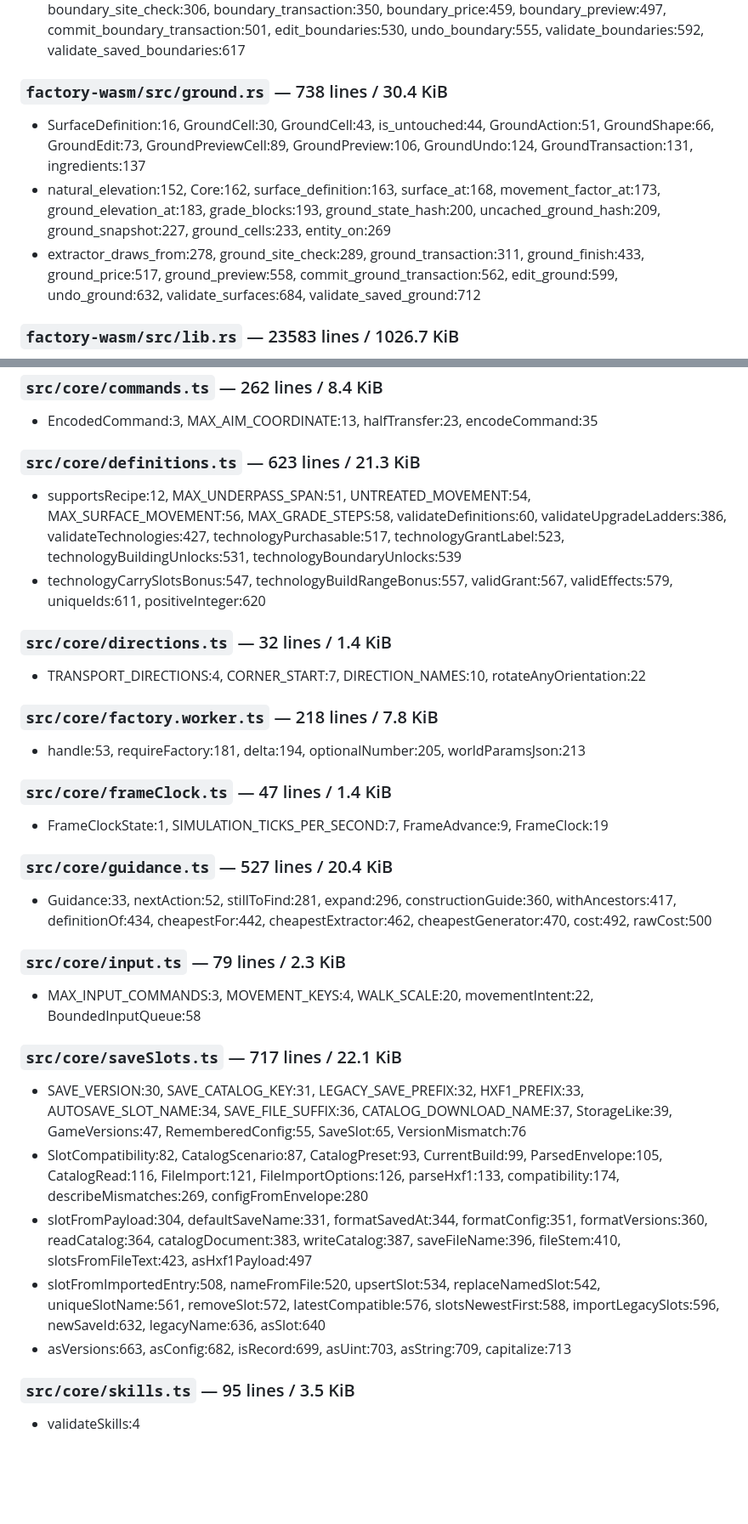
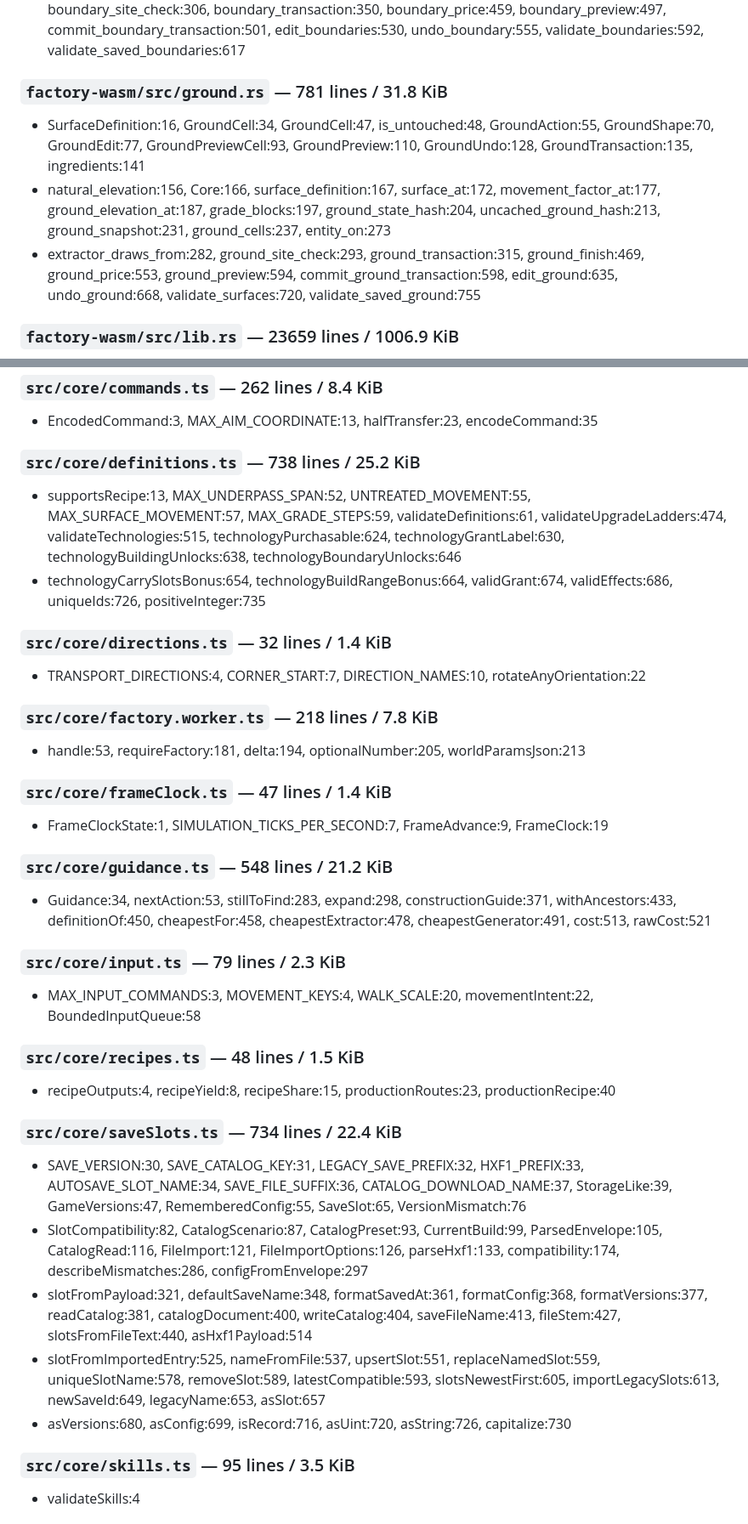
Before and after one commit to Sidem/HexFactory, a Markdown page: docs/AGENT-MAP.md, 2 parts joined by grey strips. Shown at 85% size. Rendered like a GitHub page; blank space fills up the shorter version.

```diff
--- a/docs/AGENT-MAP.md
+++ b/docs/AGENT-MAP.md
@@ -57,11 +57,11 @@ Generated by `npm run agent:map`. Start with the task route, then inspect named
 - BoundaryTransaction:119, ingredients:125, bill:133, segments_cross:140, near_edge:153, Core:171, boundary_crosses_footprint:172, boundary_between:184, boundary_definition:188, boundary_state_hash:194, uncached_boundary_hash:203, boundary_snapshot:221
 - boundary_blocks_segment:226, boundary_blocks_player:254, boundary_edges:277, boundary_site_check:306, boundary_transaction:350, boundary_price:459, boundary_preview:497, commit_boundary_transaction:501, edit_boundaries:530, undo_boundary:555, validate_boundaries:592, validate_saved_boundaries:617
 
-### `factory-wasm/src/ground.rs` — 738 lines / 30.4 KiB
+### `factory-wasm/src/ground.rs` — 781 lines / 31.8 KiB
 
-- SurfaceDefinition:16, GroundCell:30, GroundCell:43, is_untouched:44, GroundAction:51, GroundShape:66, GroundEdit:73, GroundPreviewCell:89, GroundPreview:106, GroundUndo:124, GroundTransaction:131, ingredients:137
-- natural_elevation:152, Core:162, surface_definition:163, surface_at:168, movement_factor_at:173, ground_elevation_at:183, grade_blocks:193, ground_state_hash:200, uncached_ground_hash:209, ground_snapshot:227, ground_cells:233, entity_on:269
-- extractor_draws_from:278, ground_site_check:289, ground_transaction:311, ground_finish:433, ground_price:517, ground_preview:558, commit_ground_transaction:562, edit_ground:599, undo_ground:632, validate_surfaces:684, validate_saved_ground:712
+- SurfaceDefinition:16, GroundCell:34, GroundCell:47, is_untouched:48, GroundAction:55, GroundShape:70, GroundEdit:77, GroundPreviewCell:93, GroundPreview:110, GroundUndo:128, GroundTransaction:135, ingredients:141
+- natural_elevation:156, Core:166, surface_definition:167, surface_at:172, movement_factor_at:177, ground_elevation_at:187, grade_blocks:197, ground_state_hash:204, uncached_ground_hash:213, ground_snapshot:231, ground_cells:237, entity_on:273
+- extractor_draws_from:282, ground_site_check:293, ground_transaction:315, ground_finish:469, ground_price:553, ground_preview:594, commit_ground_transaction:598, edit_ground:635, undo_ground:668, validate_surfaces:720, validate_saved_ground:755
 
-### `factory-wasm/src/lib.rs` — 23583 lines / 1026.7 KiB
+### `factory-wasm/src/lib.rs` — 23659 lines / 1006.9 KiB
 
@@ -303,10 +312,10 @@ Data or fixture; inspect keys before loading the full file.
 
 - EncodedCommand:3, MAX_AIM_COORDINATE:13, halfTransfer:23, encodeCommand:35
 
-### `src/core/definitions.ts` — 623 lines / 21.3 KiB
+### `src/core/definitions.ts` — 738 lines / 25.2 KiB
 
-- supportsRecipe:12, MAX_UNDERPASS_SPAN:51, UNTREATED_MOVEMENT:54, MAX_SURFACE_MOVEMENT:56, MAX_GRADE_STEPS:58, validateDefinitions:60, validateUpgradeLadders:386, validateTechnologies:427, technologyPurchasable:517, technologyGrantLabel:523, technologyBuildingUnlocks:531, technologyBoundaryUnlocks:539
-- technologyCarrySlotsBonus:547, technologyBuildRangeBonus:557, validGrant:567, validEffects:579, uniqueIds:611, positiveInteger:620
+- supportsRecipe:13, MAX_UNDERPASS_SPAN:52, UNTREATED_MOVEMENT:55, MAX_SURFACE_MOVEMENT:57, MAX_GRADE_STEPS:59, validateDefinitions:61, validateUpgradeLadders:474, validateTechnologies:515, technologyPurchasable:624, technologyGrantLabel:630, technologyBuildingUnlocks:638, technologyBoundaryUnlocks:646
+- technologyCarrySlotsBonus:654, technologyBuildRangeBonus:664, validGrant:674, validEffects:686, uniqueIds:726, positiveInteger:735
 
 ### `src/core/directions.ts` — 32 lines / 1.4 KiB
 
@@ -320,21 +329,25 @@ Data or fixture; inspect keys before loading the full file.
 
 - FrameClockState:1, SIMULATION_TICKS_PER_SECOND:7, FrameAdvance:9, FrameClock:19
 
-### `src/core/guidance.ts` — 527 lines / 20.4 KiB
+### `src/core/guidance.ts` — 548 lines / 21.2 KiB
 
-- Guidance:33, nextAction:52, stillToFind:281, expand:296, constructionGuide:360, withAncestors:417, definitionOf:434, cheapestFor:442, cheapestExtractor:462, cheapestGenerator:470, cost:492, rawCost:500
+- Guidance:34, nextAction:53, stillToFind:283, expand:298, constructionGuide:371, withAncestors:433, definitionOf:450, cheapestFor:458, cheapestExtractor:478, cheapestGenerator:491, cost:513, rawCost:521
 
 ### `src/core/input.ts` — 79 lines / 2.3 KiB
 
 - MAX_INPUT_COMMANDS:3, MOVEMENT_KEYS:4, WALK_SCALE:20, movementIntent:22, BoundedInputQueue:58
 
-### `src/core/saveSlots.ts` — 717 lines / 22.1 KiB
+### `src/core/recipes.ts` — 48 lines / 1.5 KiB
+
+- recipeOutputs:4, recipeYield:8, recipeShare:15, productionRoutes:23, productionRecipe:40
+
+### `src/core/saveSlots.ts` — 734 lines / 22.4 KiB
 
 - SAVE_VERSION:30, SAVE_CATALOG_KEY:31, LEGACY_SAVE_PREFIX:32, HXF1_PREFIX:33, AUTOSAVE_SLOT_NAME:34, SAVE_FILE_SUFFIX:36, CATALOG_DOWNLOAD_NAME:37, StorageLike:39, GameVersions:47, RememberedConfig:55, SaveSlot:65, VersionMismatch:76
-- SlotCompatibility:82, CatalogScenario:87, CatalogPreset:93, CurrentBuild:99, ParsedEnvelope:105, CatalogRead:116, FileImport:121, FileImportOptions:126, parseHxf1:133, compatibility:174, describeMismatches:269, configFromEnvelope:280
-- slotFromPayload:304, defaultSaveName:331, formatSavedAt:344, formatConfig:351, formatVersions:360, readCatalog:364, catalogDocument:383, writeCatalog:387, saveFileName:396, fileStem:410, slotsFromFileText:423, asHxf1Payload:497
-- slotFromImportedEntry:508, nameFromFile:520, upsertSlot:534, replaceNamedSlot:542, uniqueSlotName:561, removeSlot:572, latestCompatible:576, slotsNewestFirst:588, importLegacySlots:596, newSaveId:632, legacyName:636, asSlot:640
-- asVersions:663, asConfig:682, isRecord:699, asUint:703, asString:709, capitalize:713
+- SlotCompatibility:82, CatalogScenario:87, CatalogPreset:93, CurrentBuild:99, ParsedEnvelope:105, CatalogRead:116, FileImport:121, FileImportOptions:126, parseHxf1:133, compatibility:174, describeMismatches:286, configFromEnvelope:297
+- slotFromPayload:321, defaultSaveName:348, formatSavedAt:361, formatConfig:368, formatVersions:377, readCatalog:381, catalogDocument:400, writeCatalog:404, saveFileName:413, fileStem:427, slotsFromFileText:440, asHxf1Payload:514
+- slotFromImportedEntry:525, nameFromFile:537, upsertSlot:551, replaceNamedSlot:559, uniqueSlotName:578, removeSlot:589, latestCompatible:593, slotsNewestFirst:605, importLegacySlots:613, newSaveId:649, legacyName:653, asSlot:657
+- asVersions:680, asConfig:699, isRecord:716, asUint:720, asString:726, capitalize:730
 
 ### `src/core/skills.ts` — 95 lines / 3.5 KiB
 
```
Also changed, not shown: other parts of docs/AGENT-MAP.md (+147 -126 lines).
